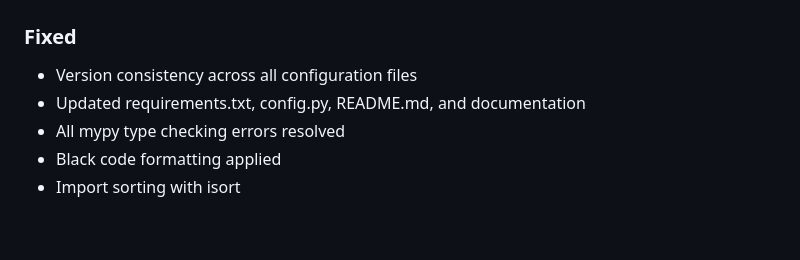
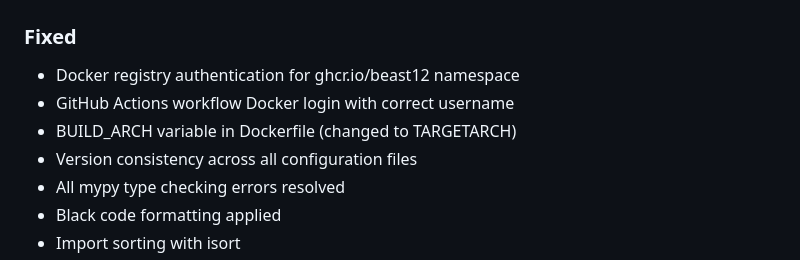
Before and after one commit to Beast12/whorang, a Markdown page: doorbell-addon/CHANGELOG.md, the part around the change printed below. GitHub-like rendering; blank space fills up the shorter version.

```diff
--- a/doorbell-addon/CHANGELOG.md
+++ b/doorbell-addon/CHANGELOG.md
@@ -9,7 +9,9 @@ and this project adheres to [Semantic Versioning](https://semver.org/spec/v2.0.0
 
 ### Fixed
+- Docker registry authentication for ghcr.io/beast12 namespace
+- GitHub Actions workflow Docker login with correct username
+- BUILD_ARCH variable in Dockerfile (changed to TARGETARCH)
 - Version consistency across all configuration files
-- Updated requirements.txt, config.py, README.md, and documentation
 - All mypy type checking errors resolved
 - Black code formatting applied
 - Import sorting with isort
```
Also changed, not shown: other parts of doorbell-addon/CHANGELOG.md (+1 -1 lines), doorbell-addon/README.md (+2 -2 lines), doorbell-addon/TESTING.md (+1 -1 lines).
